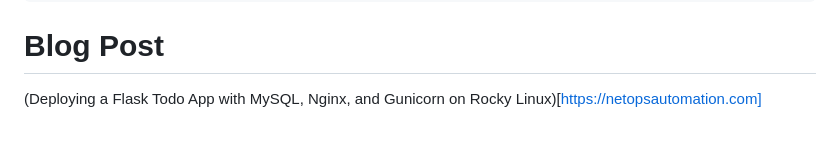
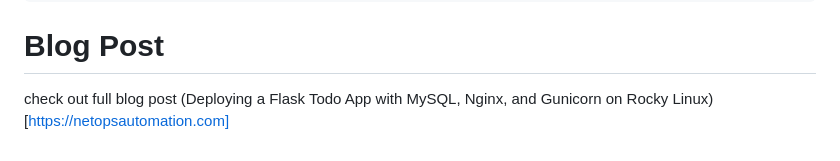
Before and after one commit to lahcenkh/flask-todo-app, a Markdown page: README.md, the part around the change. Drawn GitHub-style.

````diff
--- a/README.md
+++ b/README.md
@@ -150,4 +150,4 @@ sudo systemctl restart nginx flask_todo_app
 ```
 
 # Blog Post
-(Deploying a Flask Todo App with MySQL, Nginx, and Gunicorn on Rocky Linux)[https://netopsautomation.com]
+check out full blog post (Deploying a Flask Todo App with MySQL, Nginx, and Gunicorn on Rocky Linux)[https://netopsautomation.com]
````
